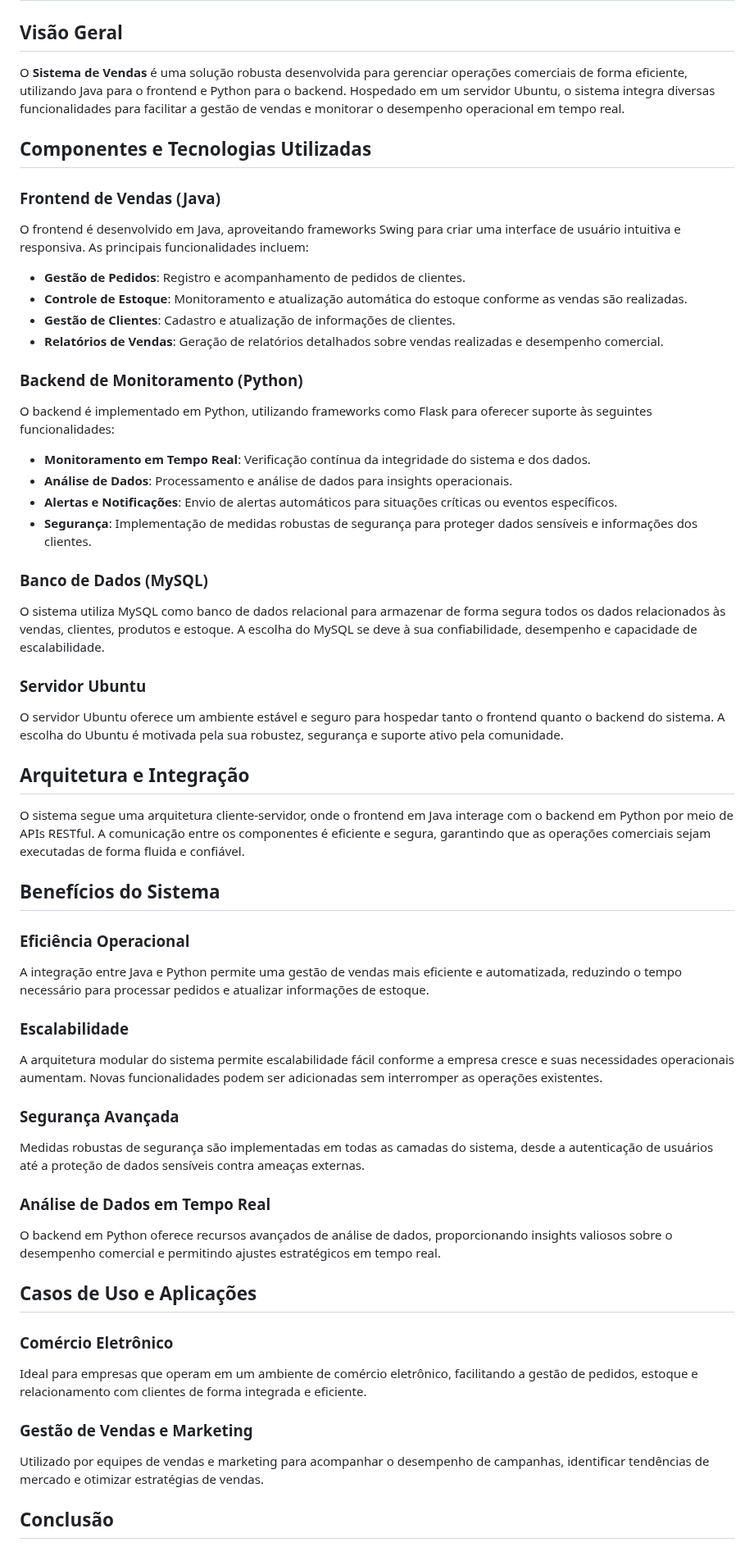
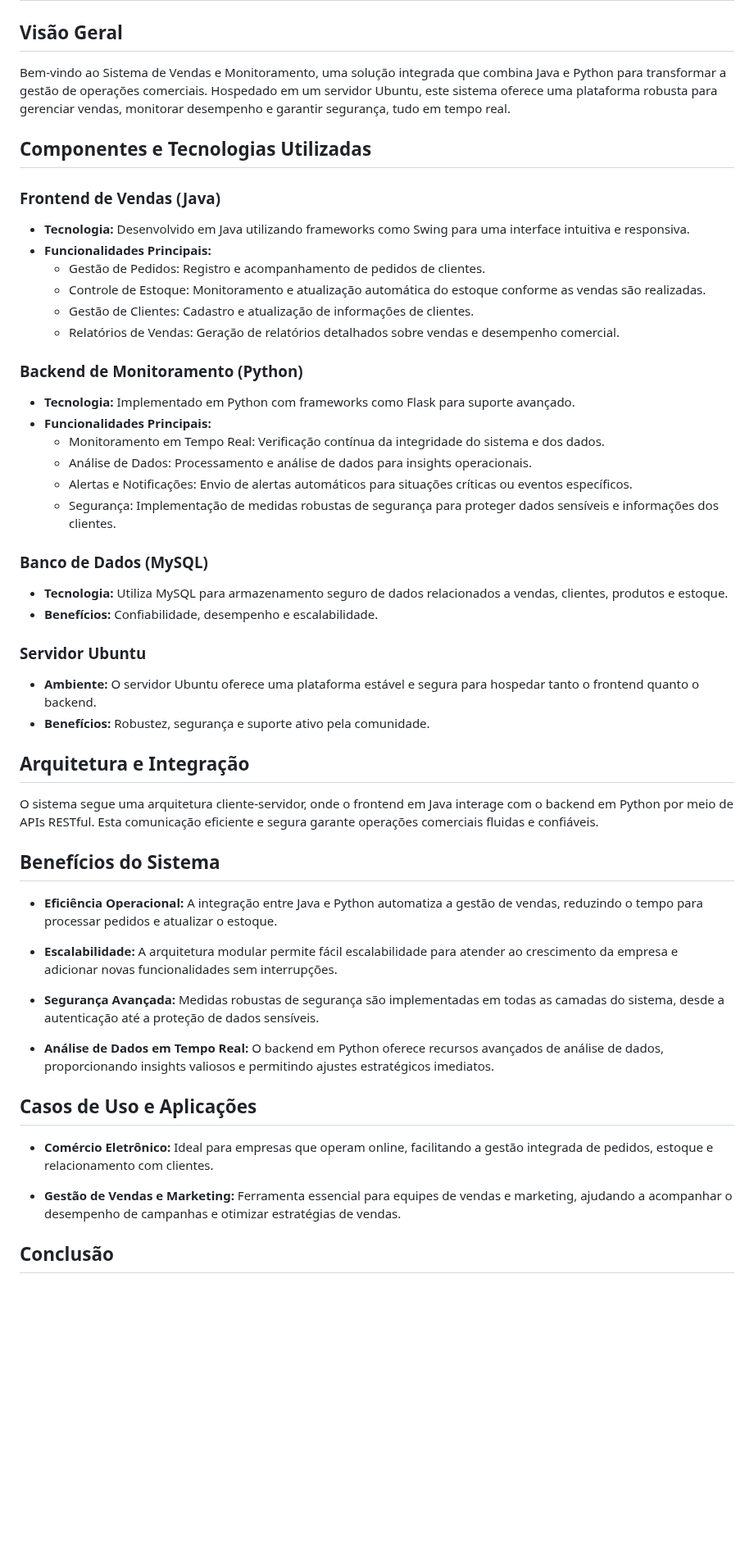
Before and after one commit to RainerTeixeira/backup-app, a Markdown page: README.md, the part around one of its changes. Shown at 82% size. Drawn GitHub-style; blank space fills up the shorter version.

```diff
--- a/README.md
+++ b/README.md
@@ -2,67 +2,57 @@
 
 ## Visão Geral
 
-O **Sistema de Vendas** é uma solução robusta desenvolvida para gerenciar operações comerciais de forma eficiente, utilizando Java para o frontend e Python para o backend. Hospedado em um servidor Ubuntu, o sistema integra diversas funcionalidades para facilitar a gestão de vendas e monitorar o desempenho operacional em tempo real.
+Bem-vindo ao Sistema de Vendas e Monitoramento, uma solução integrada que combina Java e Python para transformar a gestão de operações comerciais. Hospedado em um servidor Ubuntu, este sistema oferece uma plataforma robusta para gerenciar vendas, monitorar desempenho e garantir segurança, tudo em tempo real.
 
 ## Componentes e Tecnologias Utilizadas
 
 ### Frontend de Vendas (Java)
 
-O frontend é desenvolvido em Java, aproveitando frameworks Swing para criar uma interface de usuário intuitiva e responsiva. As principais funcionalidades incluem:
-
-- **Gestão de Pedidos**: Registro e acompanhamento de pedidos de clientes.
-- **Controle de Estoque**: Monitoramento e atualização automática do estoque conforme as vendas são realizadas.
-- **Gestão de Clientes**: Cadastro e atualização de informações de clientes.
-- **Relatórios de Vendas**: Geração de relatórios detalhados sobre vendas realizadas e desempenho comercial.
+- **Tecnologia:** Desenvolvido em Java utilizando frameworks como Swing para uma interface intuitiva e responsiva.
+- **Funcionalidades Principais:**
+  - Gestão de Pedidos: Registro e acompanhamento de pedidos de clientes.
+  - Controle de Estoque: Monitoramento e atualização automática do estoque conforme as vendas são realizadas.
+  - Gestão de Clientes: Cadastro e atualização de informações de clientes.
+  - Relatórios de Vendas: Geração de relatórios detalhados sobre vendas e desempenho comercial.
 
 ### Backend de Monitoramento (Python)
 
-O backend é implementado em Python, utilizando frameworks como Flask  para oferecer suporte às seguintes funcionalidades:
-
-- **Monitoramento em Tempo Real**: Verificação contínua da integridade do sistema e dos dados.
-- **Análise de Dados**: Processamento e análise de dados para insights operacionais.
-- **Alertas e Notificações**: Envio de alertas automáticos para situações críticas ou eventos específicos.
-- **Segurança**: Implementação de medidas robustas de segurança para proteger dados sensíveis e informações dos clientes.
+- **Tecnologia:** Implementado em Python com frameworks como Flask para suporte avançado.
+- **Funcionalidades Principais:**
+  - Monitoramento em Tempo Real: Verificação contínua da integridade do sistema e dos dados.
+  - Análise de Dados: Processamento e análise de dados para insights operacionais.
+  - Alertas e Notificações: Envio de alertas automáticos para situações críticas ou eventos específicos.
+  - Segurança: Implementação de medidas robustas de segurança para proteger dados sensíveis e informações dos clientes.
 
 ### Banco de Dados (MySQL)
 
-O sistema utiliza MySQL como banco de dados relacional para armazenar de forma segura todos os dados relacionados às vendas, clientes, produtos e estoque. A escolha do MySQL se deve à sua confiabilidade, desempenho e capacidade de escalabilidade.
+- **Tecnologia:** Utiliza MySQL para armazenamento seguro de dados relacionados a vendas, clientes, produtos e estoque.
+- **Benefícios:** Confiabilidade, desempenho e escalabilidade.
 
 ### Servidor Ubuntu
 
-O servidor Ubuntu oferece um ambiente estável e seguro para hospedar tanto o frontend quanto o backend do sistema. A escolha do Ubuntu é motivada pela sua robustez, segurança e suporte ativo pela comunidade.
+- **Ambiente:** O servidor Ubuntu oferece uma plataforma estável e segura para hospedar tanto o frontend quanto o backend.
+- **Benefícios:** Robustez, segurança e suporte ativo pela comunidade.
 
 ## Arquitetura e Integração
 
-O sistema segue uma arquitetura cliente-servidor, onde o frontend em Java interage com o backend em Python por meio de APIs RESTful. A comunicação entre os componentes é eficiente e segura, garantindo que as operações comerciais sejam executadas de forma fluida e confiável.
+O sistema segue uma arquitetura cliente-servidor, onde o frontend em Java interage com o backend em Python por meio de APIs RESTful. Esta comunicação eficiente e segura garante operações comerciais fluidas e confiáveis.
 
 ## Benefícios do Sistema
 
-### Eficiência Operacional
+- **Eficiência Operacional:** A integração entre Java e Python automatiza a gestão de vendas, reduzindo o tempo para processar pedidos e atualizar o estoque.
 
-A integração entre Java e Python permite uma gestão de vendas mais eficiente e automatizada, reduzindo o tempo necessário para processar pedidos e atualizar informações de estoque.
+- **Escalabilidade:** A arquitetura modular permite fácil escalabilidade para atender ao crescimento da empresa e adicionar novas funcionalidades sem interrupções.
 
-### Escalabilidade
+- **Segurança Avançada:** Medidas robustas de segurança são implementadas em todas as camadas do sistema, desde a autenticação até a proteção de dados sensíveis.
 
-A arquitetura modular do sistema permite escalabilidade fácil conforme a empresa cresce e suas necessidades operacionais aumentam. Novas funcionalidades podem ser adicionadas sem interromper as operações existentes.
-
-### Segurança Avançada
-
-Medidas robustas de segurança são implementadas em todas as camadas do sistema, desde a autenticação de usuários até a proteção de dados sensíveis contra ameaças externas.
-
-### Análise de Dados em Tempo Real
-
-O backend em Python oferece recursos avançados de análise de dados, proporcionando insights valiosos sobre o desempenho comercial e permitindo ajustes estratégicos em tempo real.
+- **Análise de Dados em Tempo Real:** O backend em Python oferece recursos avançados de análise de dados, proporcionando insights valiosos e permitindo ajustes estratégicos imediatos.
 
 ## Casos de Uso e Aplicações
 
-### Comércio Eletrônico
+- **Comércio Eletrônico:** Ideal para empresas que operam online, facilitando a gestão integrada de pedidos, estoque e relacionamento com clientes.
 
-Ideal para empresas que operam em um ambiente de comércio eletrônico, facilitando a gestão de pedidos, estoque e relacionamento com clientes de forma integrada e eficiente.
-
-### Gestão de Vendas e Marketing
-
-Utilizado por equipes de vendas e marketing para acompanhar o desempenho de campanhas, identificar tendências de mercado e otimizar estratégias de vendas.
+- **Gestão de Vendas e Marketing:** Ferramenta essencial para equipes de vendas e marketing, ajudando a acompanhar o desempenho de campanhas e otimizar estratégias de vendas.
 
 ## Conclusão
 
```
Also changed, not shown: other parts of README.md (+1 -1 lines).
